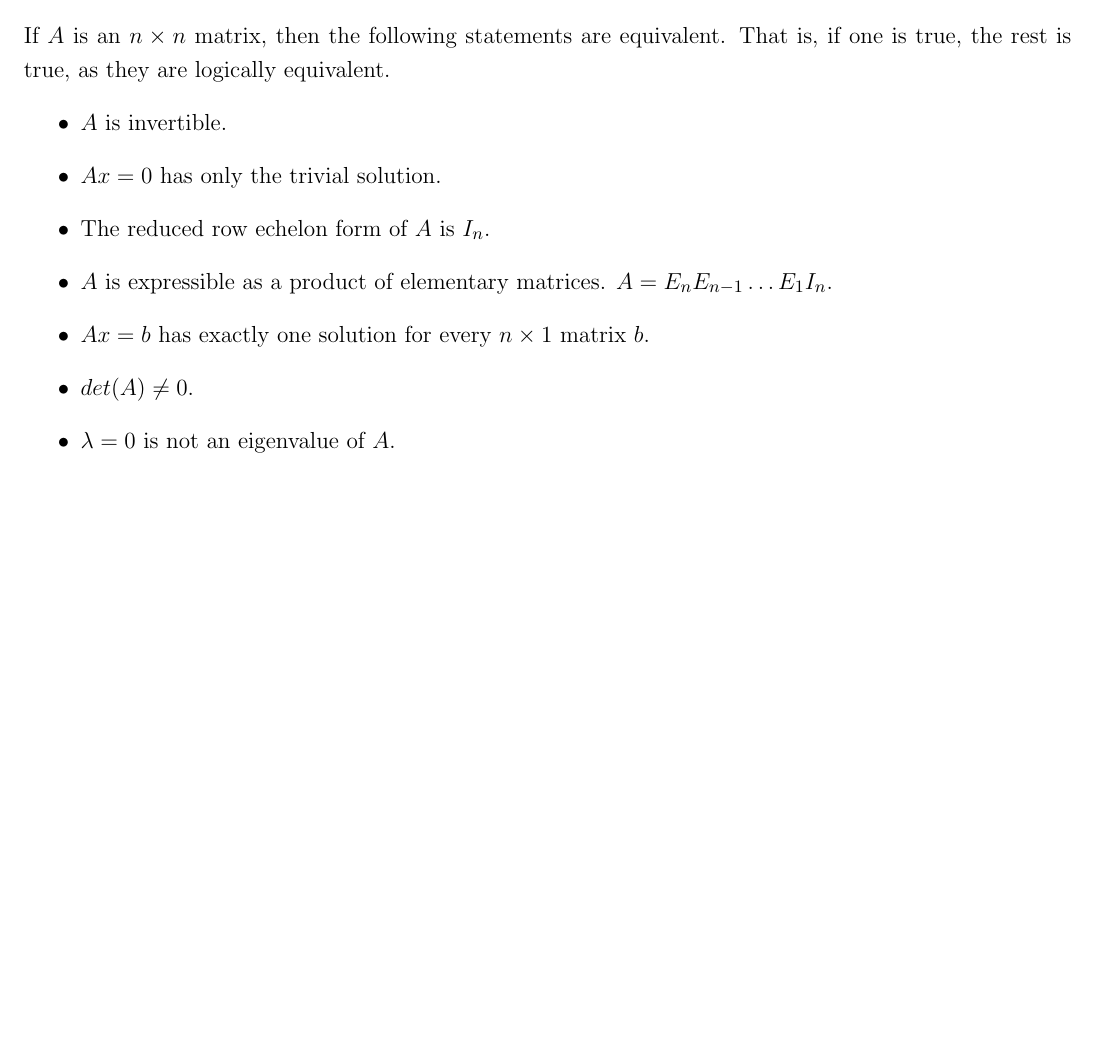
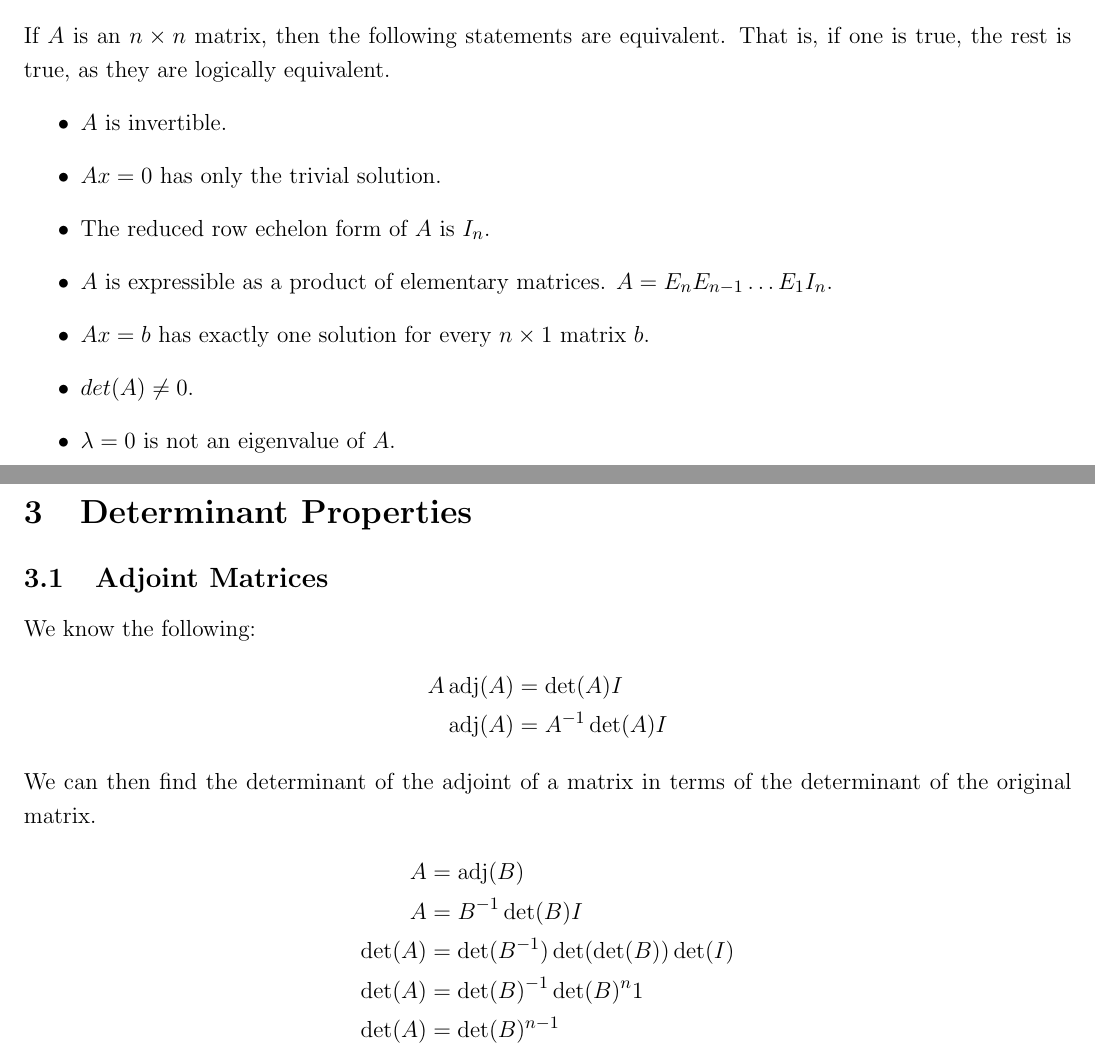
Before and after one commit to emilyhorsman/math, a LaTeX document (1zc3.tex): part of the page before the commit and two parts of pages 1 and 2 of 2 after it, the two joined at a grey line, cut so that both start at the same text, the shorter picture padded with empty space. Compiled offline with pdfLaTeX.

Commit message:
Add adjoint matrices determinant stuff

```diff
--- a/1zc3.tex
+++ b/1zc3.tex
@@ -3,6 +3,7 @@
 \usepackage[letterpaper, margin=0.5in]{geometry}
 \usepackage{amsmath}
 \DeclareMathSizes{12}{13}{9.5}{9}
+\DeclareMathOperator{\adj}{adj}
 
 \begin{document}
 
@@ -64,6 +65,26 @@ If $A$ is an $n \times n$ matrix, then the following statements are equivalent.
 \end{itemize}
 
 
+\section{Determinant Properties}
+
+
+\subsection{Adjoint Matrices}
+
+We know the following:
+\begin{align*}
+    A\adj(A) &= \det(A)I\\
+    \adj(A) &= A^{-1}\det(A)I
+\end{align*}
+We can then find the determinant of the adjoint of a matrix in terms of the determinant of the original matrix.
+\begin{align*}
+    A &= \adj(B)\\
+    A &= B^{-1}\det(B)I\\
+    \det(A) &= \det(B^{-1}) \det(\det(B)) \det(I)\\
+    \det(A) &= \det(B)^{-1} \det(B)^n 1\\
+    \det(A) &= \det(B)^{n-1}
+\end{align*}
+
+
 \end{document}
 
 \iffalse
```
Also changed, not shown: 1zc3.pdf.
